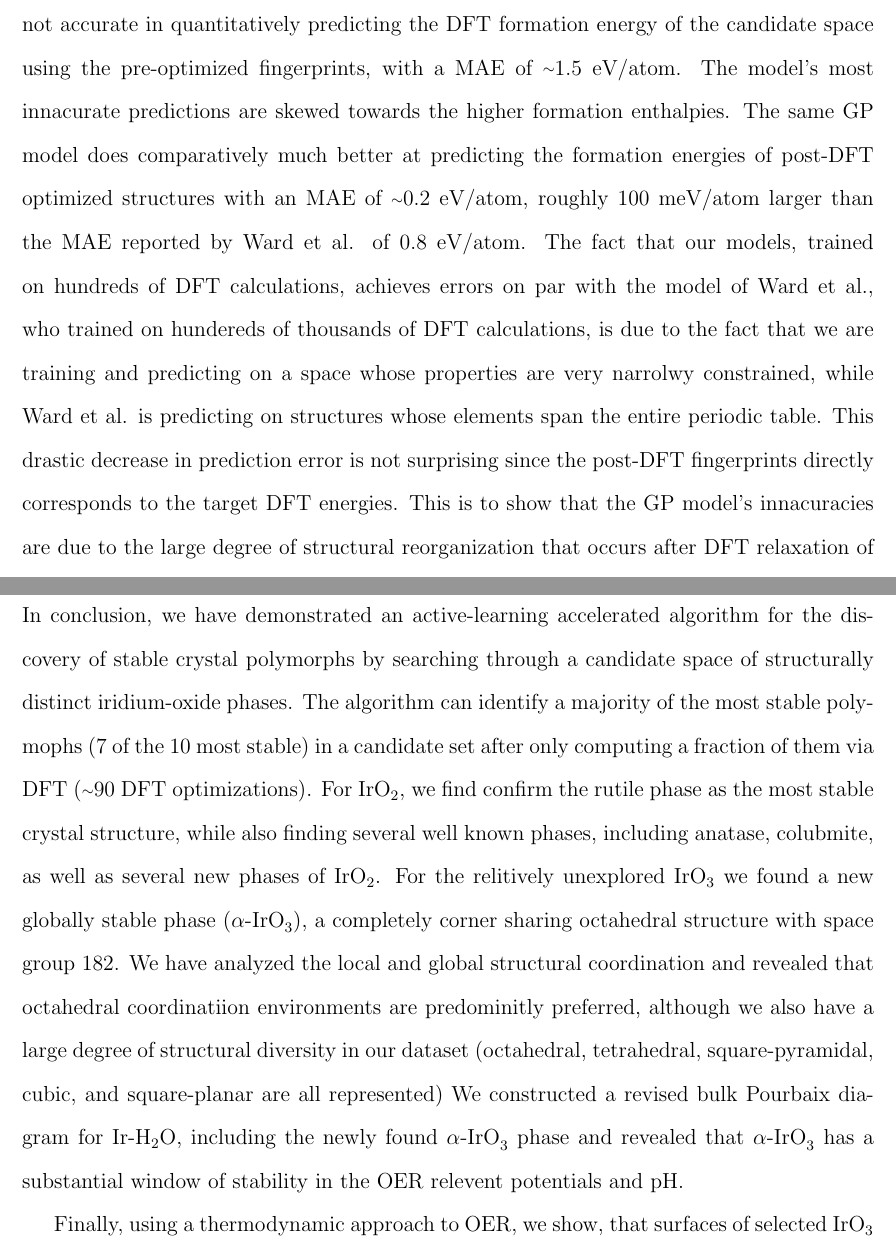
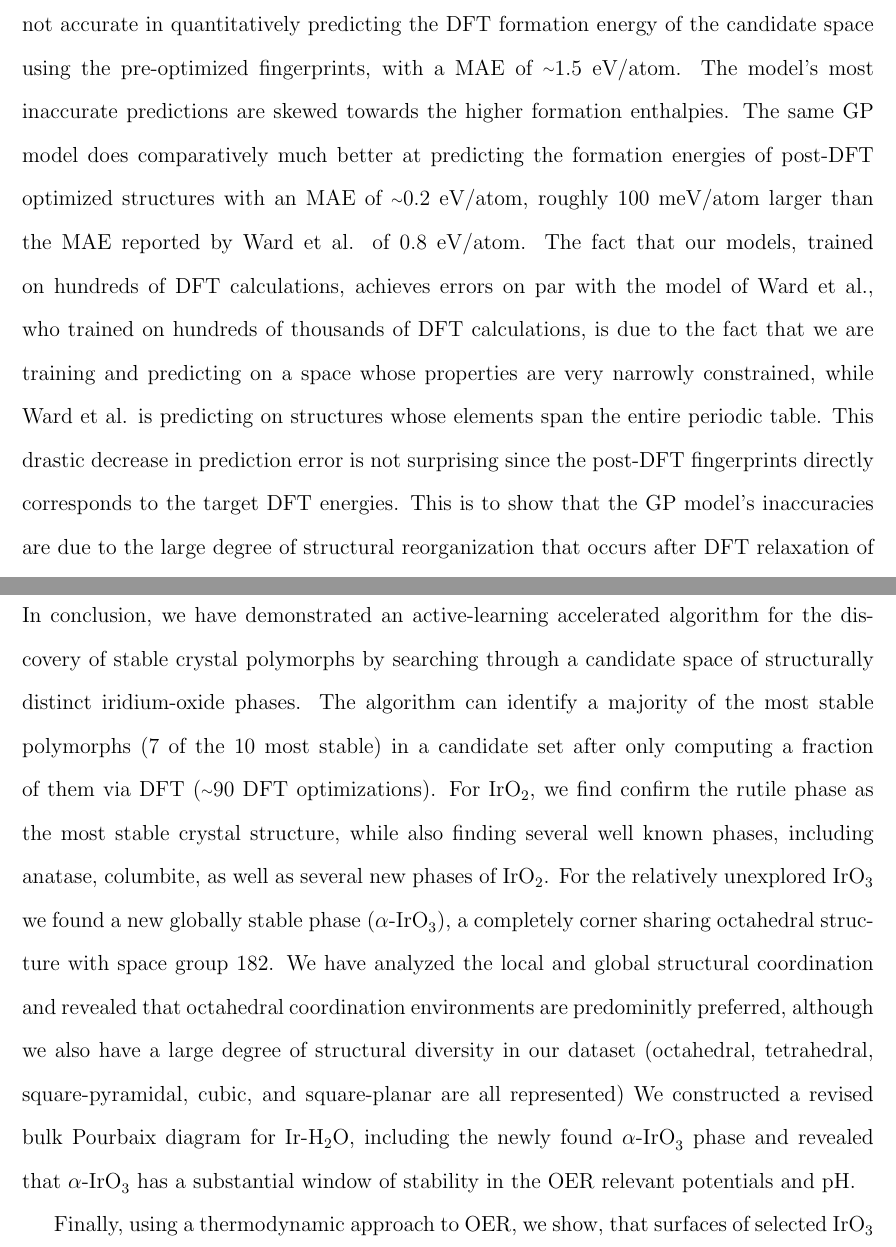
Before and after one commit to flash-jaehyun/PAPER_IrOx_Active_Learning_OER, a LaTeX paper (00_main_manuscript.tex, which reads 03_sections/02_01__application_to_irox.tex, 03_sections/03_conclusions.tex): two parts of pages 10 and 17 of 32, joined at a grey line, cut so that both start at the same text. Compiled offline with pdfLaTeX.

Commit message:
Sync Overleaf to Github

```diff
--- a/03_sections/02_01__application_to_irox.tex
+++ b/03_sections/02_01__application_to_irox.tex
@@ -83,16 +83,16 @@ Figure~\ref{fig:iro2_al}b plots the GP model predicted formation enthalpy agains
 It is evident from the parity plot in Figure~\ref{fig:iro2_al}b that the GP model is not accurate in quantitatively predicting the DFT formation energy of the candidate space using the pre-optimized fingerprints,
 with a MAE of \mytilde\num{1.5} eV/atom.
 %
-The model's most innacurate predictions are skewed towards the higher formation enthalpies.
+The model's most inaccurate predictions are skewed towards the higher formation enthalpies.
 %
 The same GP model does comparatively much better at predicting the formation energies of post-DFT optimized structures with an MAE of \mytilde\num{0.2} eV/atom,
 roughly 100 meV/atom larger than the MAE reported by Ward \latin{et al.} of 0.8 eV/atom.
 %
-The fact that our models, trained on hundreds of DFT calculations,  achieves errors on par with the model of Ward \latin{et al.}, who trained on hundereds of thousands of DFT calculations, is due to the fact that we are training and predicting on a space whose properties are very narrolwy constrained, while Ward \latin{et al.} is predicting on structures whose elements span the entire periodic table.
+The fact that our models, trained on hundreds of DFT calculations,  achieves errors on par with the model of Ward \latin{et al.}, who trained on hundreds of thousands of DFT calculations, is due to the fact that we are training and predicting on a space whose properties are very narrowly constrained, while Ward \latin{et al.} is predicting on structures whose elements span the entire periodic table.
 %
 This drastic decrease in prediction error is not surprising since the post-DFT fingerprints directly corresponds to the target DFT energies.
 %
-This is to show that the GP model's innacuracies are due to the large degree of structural reorganization that occurs after DFT relaxation of the pre-optimized structure.
+This is to show that the GP model's inaccuracies are due to the large degree of structural reorganization that occurs after DFT relaxation of the pre-optimized structure.
 %
 Structures that are initialized in high energy configurations will therefore have high predicted formation enthalpies, and will then reconfigure into a lower nearby configuration, resulting in lower final energy and a large discrepancy between the predicted and final energies.
 %
--- a/03_sections/03_conclusions.tex
+++ b/03_sections/03_conclusions.tex
@@ -14,20 +14,20 @@ In conclusion, we have demonstrated an active-learning accelerated algorithm for
 %
 % TODO Can I generalize this result for both IrO2 and IrO3?
 % TODO Use percentage of total systems instead of just # of DFT calcs
-The algorithm can identify a majority of the most stable polymophs (7 of the 10 most stable) in a candidate set after only computing a fraction of them via DFT (\mytilde90 DFT optimizations).
+The algorithm can identify a majority of the most stable polymorphs (7 of the 10 most stable) in a candidate set after only computing a fraction of them via DFT (\mytilde90 DFT optimizations).
 %
-For \IrOtwo, we find confirm the rutile phase as the most stable crystal structure, while also finding several well known phases, including anatase, colubmite, as well as several new phases of \IrOtwo.
+For \IrOtwo, we find confirm the rutile phase as the most stable crystal structure, while also finding several well known phases, including anatase, columbite, as well as several new phases of \IrOtwo.
 %
-For the relitively unexplored \IrOthree we found a new globally stable phase (\aIrOthree), a completely corner sharing octahedral structure with space group 182.
+For the relatively unexplored \IrOthree we found a new globally stable phase (\aIrOthree), a completely corner sharing octahedral structure with space group 182.
 %
 % Implications for for future studies of polymorphs
 %
 % Describe the level of acceleration achieved, effect of structural drift, implications for future studies
-We have analyzed the local and global structural coordination and revealed that octahedral coordinatiion environments are predominitly preferred, although we also have a large degree of structural diversity in our dataset (octahedral, tetrahedral, square-pyramidal, cubic, and square-planar are all represented)
+We have analyzed the local and global structural coordination and revealed that octahedral coordination environments are predominitly preferred, although we also have a large degree of structural diversity in our dataset (octahedral, tetrahedral, square-pyramidal, cubic, and square-planar are all represented)
 %
 % Discuss the differences  connectivity/M-O bonds lengths is different between IrO2 and IrO3
 %
-We constructed a revised bulk Pourbaix diagram for Ir-H$_2$O, including the newly found \aIrOthree phase and revealed that \aIrOthree has a substantial window of stability in the OER relevent potentials and pH.
+We constructed a revised bulk Pourbaix diagram for Ir-H$_2$O, including the newly found \aIrOthree phase and revealed that \aIrOthree has a substantial window of stability in the OER relevant potentials and pH.
 % __| %%%%%%%%%%%%%%%%%%%%%%%%%%%%%%%%%%%%%%%%%%%%%%%%%%%%%
 
 % ####################### Paragraph #######################
```
Also changed, not shown: 03_sections/00_abstract.tex (+6 -7 lines), 03_sections/01_introduction.tex (+5 -5 lines), 03_sections/02_02__struct_motiffs.tex (+6 -6 lines), 03_sections/02_03__echem_oer.tex (+1 -1 lines), 03_sections/02_01__application_to_irox.tex (4 more changed lines), 03_sections/03_conclusions.tex (2 more changed lines).
